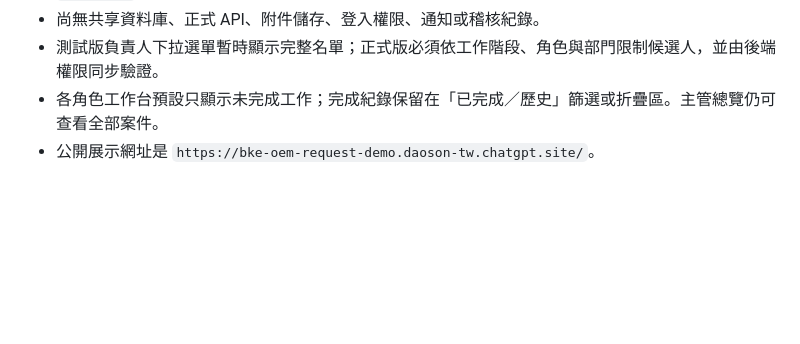
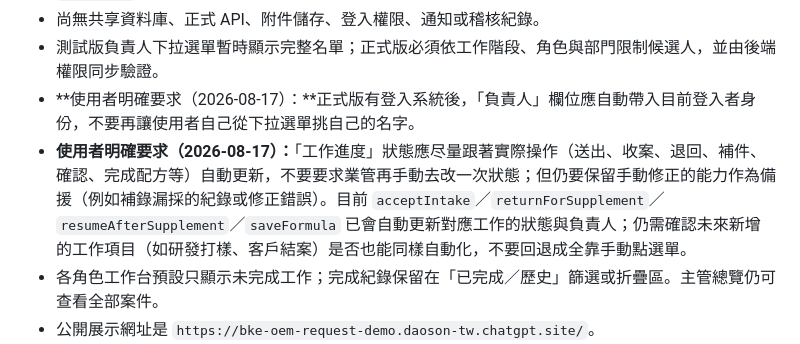
Before and after one commit to SHENGGE820/bke-oem-request-demo, a Markdown page: AGENTS.md, the part around the change. Rendered like a GitHub page; blank space fills up the shorter version.

```diff
--- a/AGENTS.md
+++ b/AGENTS.md
@@ -42,6 +42,8 @@
 - `tasks.html` 也會讀取 `bke-demo-cases-v1` 中由 A／B／C 表建立的新案件；有 `case` 查詢參數時，`case.html` 會顯示該案件及其自動產生的工作。
 - 尚無共享資料庫、正式 API、附件儲存、登入權限、通知或稽核紀錄。
 - 測試版負責人下拉選單暫時顯示完整名單；正式版必須依工作階段、角色與部門限制候選人，並由後端權限同步驗證。
+- **使用者明確要求（2026-08-17）：**正式版有登入系統後，「負責人」欄位應自動帶入目前登入者身份，不要再讓使用者自己從下拉選單挑自己的名字。
+- **使用者明確要求（2026-08-17）：**「工作進度」狀態應尽量跟著實際操作（送出、收案、退回、補件、確認、完成配方等）自動更新，不要要求業管再手動去改一次狀態；但仍要保留手動修正的能力作為備援（例如補錄漏採的紀錄或修正錯誤）。目前 `acceptIntake`／`returnForSupplement`／`resumeAfterSupplement`／`saveFormula` 已會自動更新對應工作的狀態與負責人；仍需確認未來新增的工作項目（如研發打樣、客戶結案）是否也能同樣自動化，不要回退成全靠手動點選單。
 - 各角色工作台預設只顯示未完成工作；完成紀錄保留在「已完成／歷史」篩選或折疊區。主管總覽仍可查看全部案件。
 - 公開展示網址是 `https://bke-oem-request-demo.daoson-tw.chatgpt.site/`。
 - Sites 專案 ID 已寫在 `.openai/hosting.json`，部署時必須沿用，禁止重複建立 Sites 專案。
```
Also changed, not shown: HANDOFF_GUIDE.md (+6 -0 lines), README.md (+2 -0 lines).
